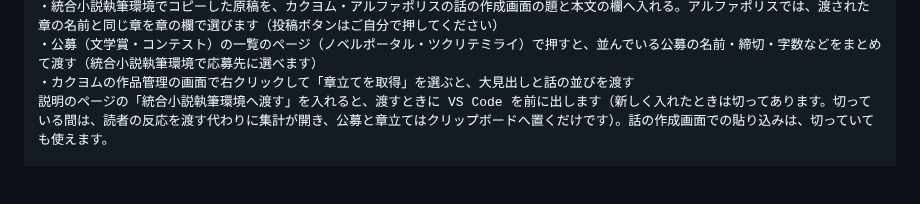
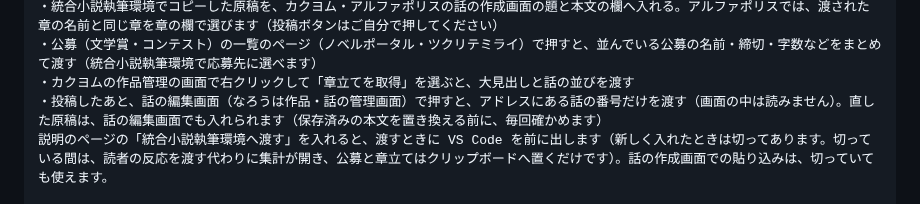
Before and after one commit to nonahisa/novel-ai-helper, a Markdown page: store/listing.md, the part around the change. GitHub-like rendering; blank space fills up the shorter version.

```diff
--- a/store/listing.md
+++ b/store/listing.md
@@ -63,6 +63,7 @@ Chrome ウェブストアのデベロッパー ダッシュボード「ストア
 ・統合小説執筆環境でコピーした原稿を、カクヨム・アルファポリスの話の作成画面の題と本文の欄へ入れる。アルファポリスでは、渡された章の名前と同じ章を章の欄で選びます（投稿ボタンはご自分で押してください）
 ・公募（文学賞・コンテスト）の一覧のページ（ノベルポータル・ツクリテミライ）で押すと、並んでいる公募の名前・締切・字数などをまとめて渡す（統合小説執筆環境で応募先に選べます）
 ・カクヨムの作品管理の画面で右クリックして「章立てを取得」を選ぶと、大見出しと話の並びを渡す
+・投稿したあと、話の編集画面（なろうは作品・話の管理画面）で押すと、アドレスにある話の番号だけを渡す（画面の中は読みません）。直した原稿は、話の編集画面でも入れられます（保存済みの本文を置き換える前に、毎回確かめます）
 説明のページの「統合小説執筆環境へ渡す」を入れると、渡すときに VS Code を前に出します（新しく入れたときは切ってあります。切っている間は、読者の反応を渡す代わりに集計が開き、公募と章立てはクリップボードへ置くだけです）。話の作成画面での貼り込みは、切っていても使えます。
 
 ■ この拡張がしないこと
```
Also changed, not shown: PRIVACY.md (+6 -1 lines), store/permissions.md (+5 -5 lines).
